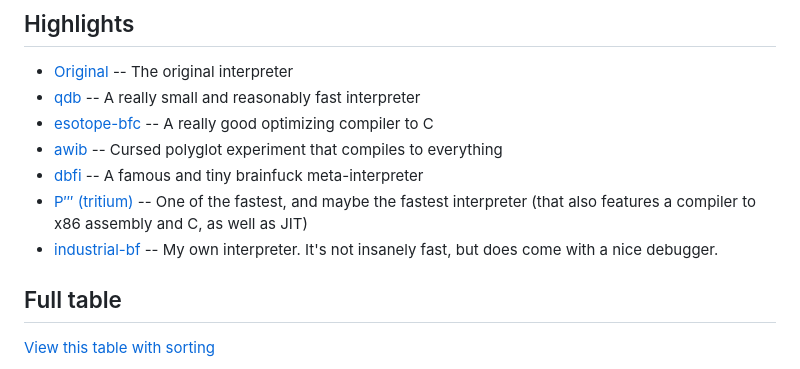
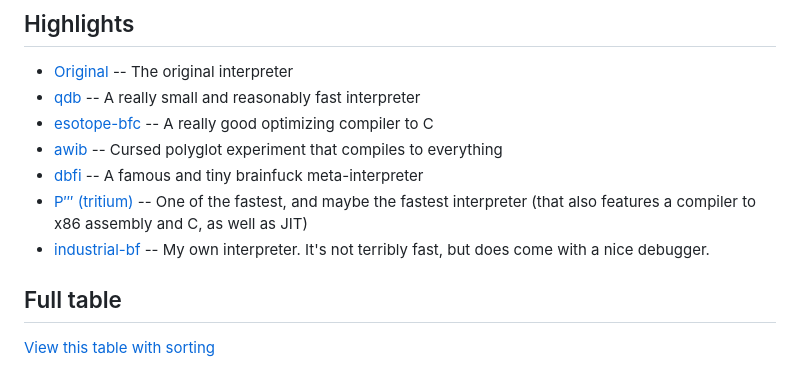
Before and after one commit to unhighghlow/awesome-brainfuck, a Markdown page: README.md, the part around the change. GitHub-like rendering.

```diff
--- a/README.md
+++ b/README.md
@@ -27,7 +27,7 @@ A curated list of tools relating to the brainfuck esoteric language
 - [awib](https://github.com/matslina/awib) -- Cursed polyglot experiment that compiles to everything
 - [dbfi](https://brainfuck.org/dbfi.b) -- A famous and tiny brainfuck meta-interpreter
 - [P‴ (tritium)](https://github.com/rdebath/Brainfuck/tree/master/tritium) -- One of the fastest, and maybe the fastest interpreter (that also features a compiler to x86 assembly and C, as well as JIT)
-- [industrial-bf](https://github.com/sit-itmo/DoomBF/tree/master/bf/industrial-bf) -- My own interpreter. It's not insanely fast, but does come with a nice debugger.
+- [industrial-bf](https://github.com/sit-itmo/DoomBF/tree/master/bf/industrial-bf) -- My own interpreter. It's not terribly fast, but does come with a nice debugger.
 
 ## Full table
 
```
